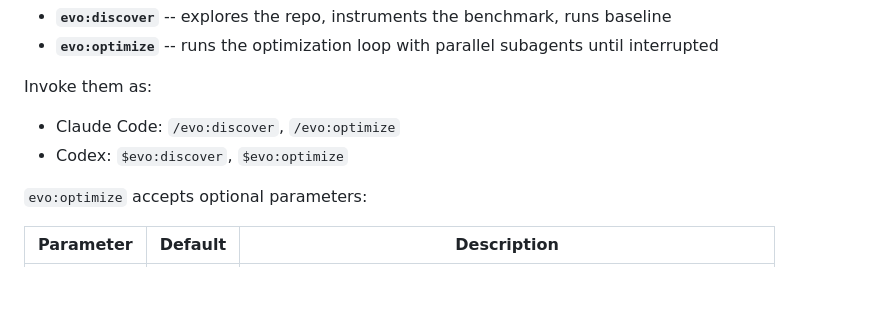
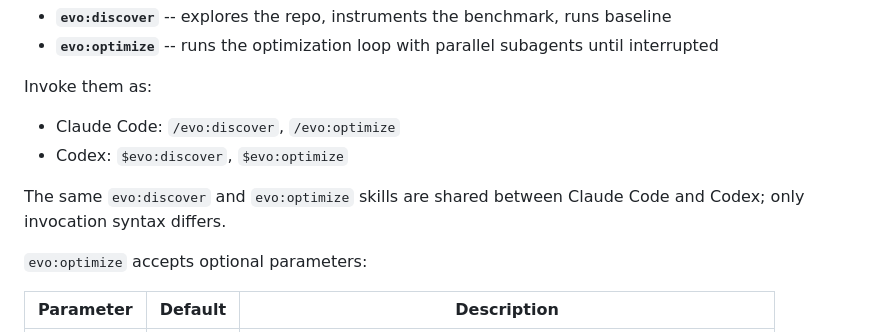
Before and after one commit to evo-hq/evo, a Markdown page: README.md, the part around the change. GitHub-like rendering; blank space fills up the shorter version.

Commit message:
Clarify validator path and cross-host skill invocation note

```diff
--- a/README.md
+++ b/README.md
@@ -79,6 +79,8 @@ Invoke them as:
 - Claude Code: `/evo:discover`, `/evo:optimize`
 - Codex: `$evo:discover`, `$evo:optimize`
 
+The same `evo:discover` and `evo:optimize` skills are shared between Claude Code and Codex; only invocation syntax differs.
+
 `evo:optimize` accepts optional parameters:
 
 | Parameter | Default | Description |
```
Also changed, not shown: skills/discover/SKILL.md (+4 -2 lines).
